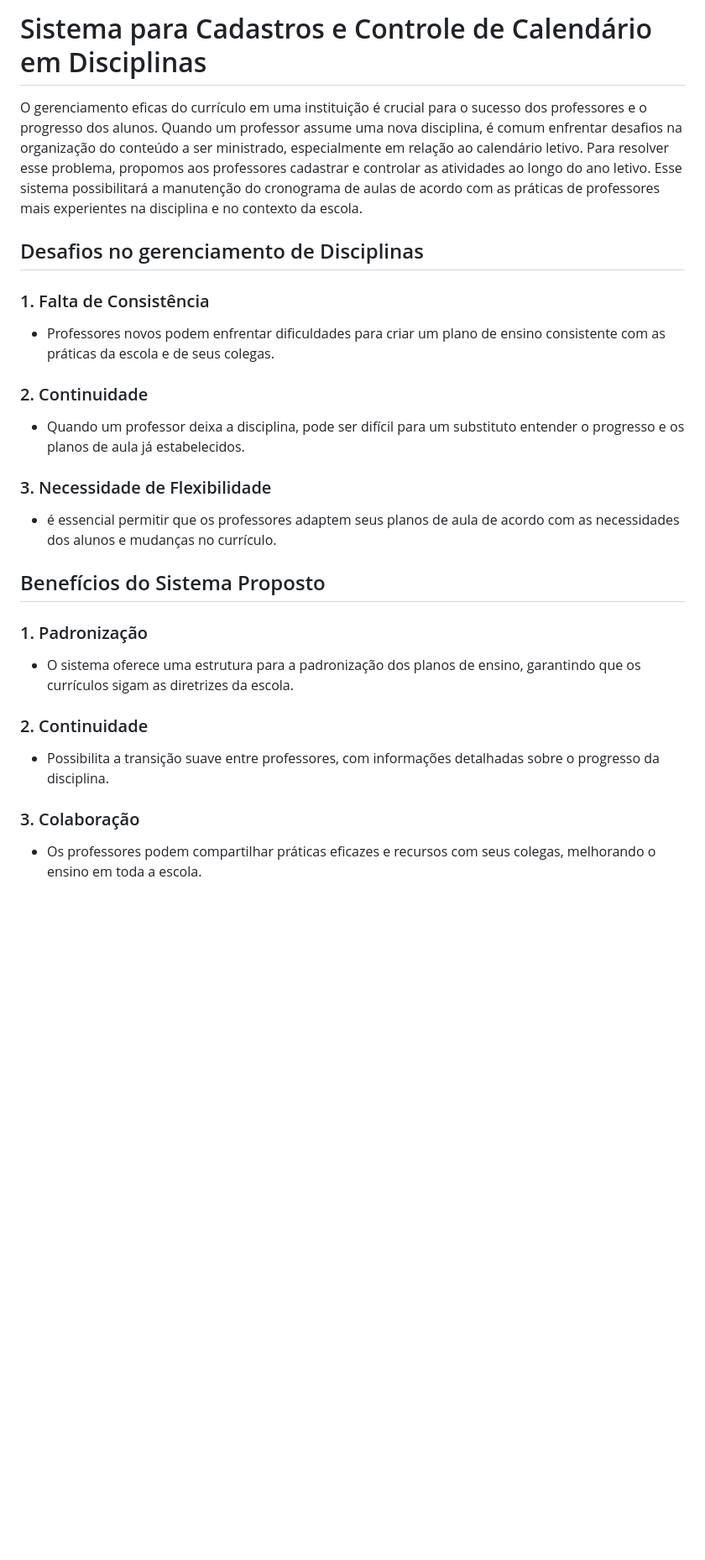
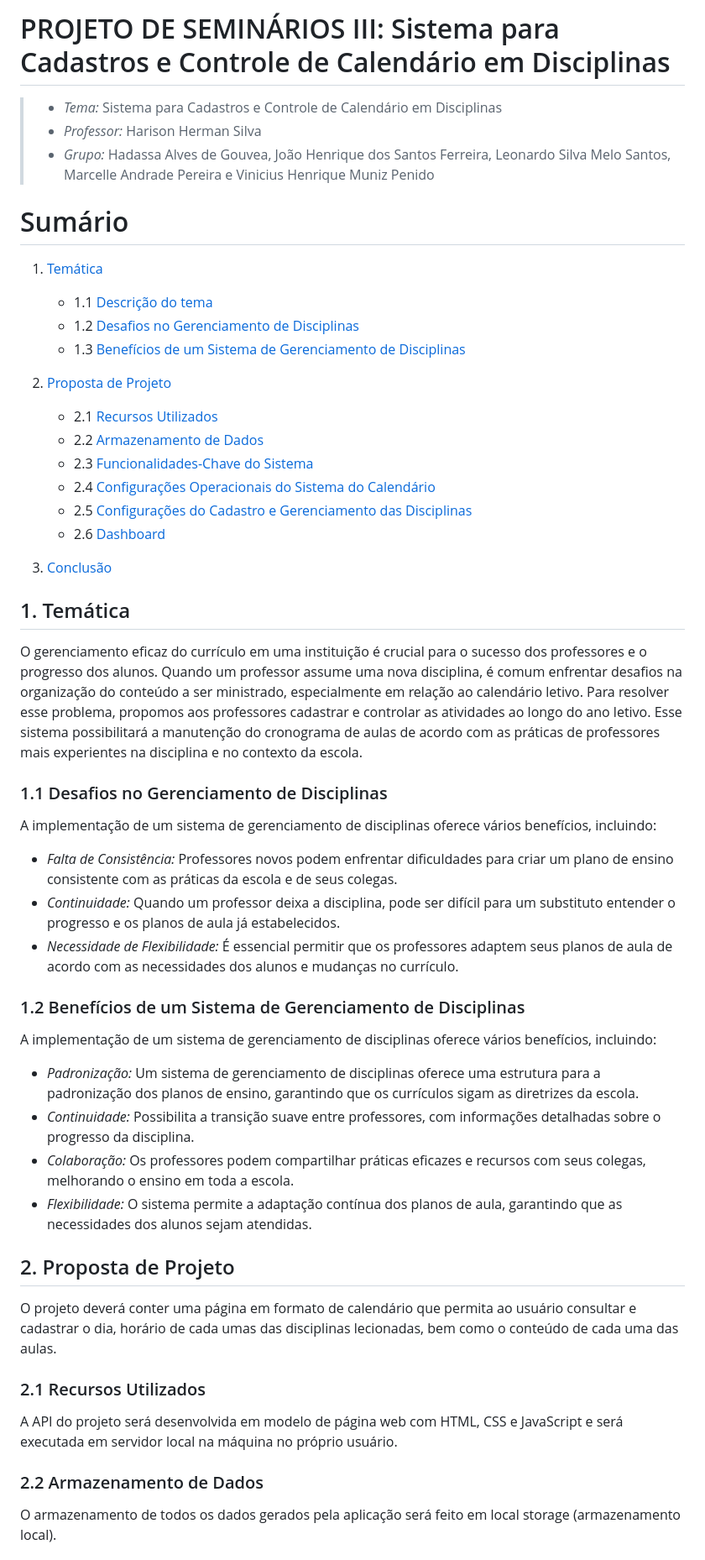
Before and after one commit to Marcelleap/Seminario---II, a Markdown page: README.md, the part around the change printed below. Shown: that part at 84% size. Rendered like a GitHub page; blank space fills up the shorter version.

Commit message:
README.md
Correção e complementação 15/10 - Hadassa

```diff
--- a/README.md
+++ b/README.md
@@ -1,28 +1,51 @@
-# Sistema para Cadastros e Controle de Calendário em Disciplinas
+# PROJETO DE SEMINÁRIOS III: Sistema para Cadastros e Controle de Calendário em Disciplinas
 
-O gerenciamento eficas do currículo em uma instituição é crucial para o sucesso dos professores e o progresso dos alunos.
-Quando um professor assume uma nova disciplina, é comum enfrentar desafios na organização do conteúdo a ser ministrado, especialmente em relação ao calendário letivo. Para resolver esse problema, propomos aos professores cadastrar e controlar as atividades ao longo do ano letivo. Esse sistema possibilitará a manutenção do cronograma de aulas de acordo com as práticas de professores mais experientes na disciplina e no contexto da escola.
+> - *Tema:* Sistema para Cadastros e Controle de Calendário em Disciplinas
+> - *Professor:* Harison Herman Silva
+> - *Grupo:* Hadassa Alves de Gouvea, João Henrique dos Santos Ferreira, Leonardo Silva Melo Santos, Marcelle Andrade Pereira e Vinicius Henrique Muniz Penido
+
+# Sumário
+
+1. [Temática](#temática)
+   - 1.1 [Descrição do tema](#descrição-do-tema)
+   - 1.2 [Desafios no Gerenciamento de Disciplinas](#desafios-no-gerenciamento-de-disciplinas)
+   - 1.3 [Benefícios de um Sistema de Gerenciamento de Disciplinas](#benefícias-de-um-sistema-de-gerenciamento-de-disciplinas)
+
+2. [Proposta de Projeto](#proposta-de-projeto)
+   - 2.1 [Recursos Utilizados](#recursos-utilizados)
+   - 2.2 [Armazenamento de Dados](#armazenamento-de-dados)
+   - 2.3 [Funcionalidades-Chave do Sistema](#funcionalidades-chave-do-sistema)
+   - 2.4 [Configurações Operacionais do Sistema do Calendário](#configurações-operacionais-do-sistema-do-calendário)
+   - 2.5 [Configurações do Cadastro e Gerenciamento das Disciplinas](#configurações-do-cadastro-e-gerenciamento-das-disciplinas)
+   - 2.6 [Dashboard](#dashboard)
+
+3. [Conclusão](#conclusão)
 
 
-## Desafios no gerenciamento de Disciplinas
+## 1. Temática
+O gerenciamento eficaz do currículo em uma instituição é crucial para o sucesso dos professores e o progresso dos alunos. Quando um professor assume uma nova disciplina, é comum enfrentar desafios na organização do conteúdo a ser ministrado, especialmente em relação ao calendário letivo. Para resolver esse problema, propomos aos professores cadastrar e controlar as atividades ao longo do ano letivo. Esse sistema possibilitará a manutenção do cronograma de aulas de acordo com as práticas de professores mais experientes na disciplina e no contexto da escola.
 
-### 1. Falta de Consistência
-- Professores novos podem enfrentar dificuldades para criar um plano de ensino consistente com as práticas da escola e de seus colegas.
+### 1.1 Desafios no Gerenciamento de Disciplinas
+A implementação de um sistema de gerenciamento de disciplinas oferece vários benefícios, incluindo:
 
-### 2. Continuidade
-- Quando um professor deixa a disciplina, pode ser difícil para um substituto entender o progresso e os planos de aula já estabelecidos.
+- *Falta de Consistência:* Professores novos podem enfrentar dificuldades para criar um plano de ensino consistente com as práticas da escola e de seus colegas.
+- *Continuidade:* Quando um professor deixa a disciplina, pode ser difícil para um substituto entender o progresso e os planos de aula já estabelecidos.
+- *Necessidade de Flexibilidade:* É essencial permitir que os professores adaptem seus planos de aula de acordo com as necessidades dos alunos e mudanças no currículo.
 
-### 3. Necessidade de Flexibilidade
-- é essencial permitir que os professores adaptem seus planos de aula de acordo com as necessidades dos alunos e mudanças no currículo.
+### 1.2 Benefícios de um Sistema de Gerenciamento de Disciplinas
+A implementação de um sistema de gerenciamento de disciplinas oferece vários benefícios, incluindo:
 
-## Benefícios do Sistema Proposto
+- *Padronização:* Um sistema de gerenciamento de disciplinas oferece uma estrutura para a padronização dos planos de ensino, garantindo que os currículos sigam as diretrizes da escola.
+- *Continuidade:* Possibilita a transição suave entre professores, com informações detalhadas sobre o progresso da disciplina.
+- *Colaboração:* Os professores podem compartilhar práticas eficazes e recursos com seus colegas, melhorando o ensino em toda a escola.
+- *Flexibilidade:* O sistema permite a adaptação contínua dos planos de aula, garantindo que as necessidades dos alunos sejam atendidas.
 
-### 1. Padronização
-- O sistema oferece uma estrutura para a padronização dos planos de ensino, garantindo que os currículos sigam as diretrizes da escola.
+## 2. Proposta de Projeto
+O projeto deverá conter uma página em formato de calendário que permita ao usuário consultar e cadastrar o dia, horário de cada umas das disciplinas lecionadas, bem como o conteúdo de cada uma das aulas.
 
-### 2. Continuidade
-- Possibilita a transição suave entre professores, com informações detalhadas sobre o progresso da disciplina.
+### 2.1 Recursos Utilizados
+A API do projeto será desenvolvida em modelo de página web com HTML, CSS e JavaScript e será executada em servidor local na máquina no próprio usuário.
 
-### 3. Colaboração
-- Os professores podem compartilhar práticas eficazes e recursos com seus colegas, melhorando o ensino em toda a escola.
+### 2.2 Armazenamento de Dados
+O armazenamento de todos os dados gerados pela aplicação será feito em local storage (armazenamento local).
 
```
Also changed, not shown: other parts of README.md (+25 -62 lines).
